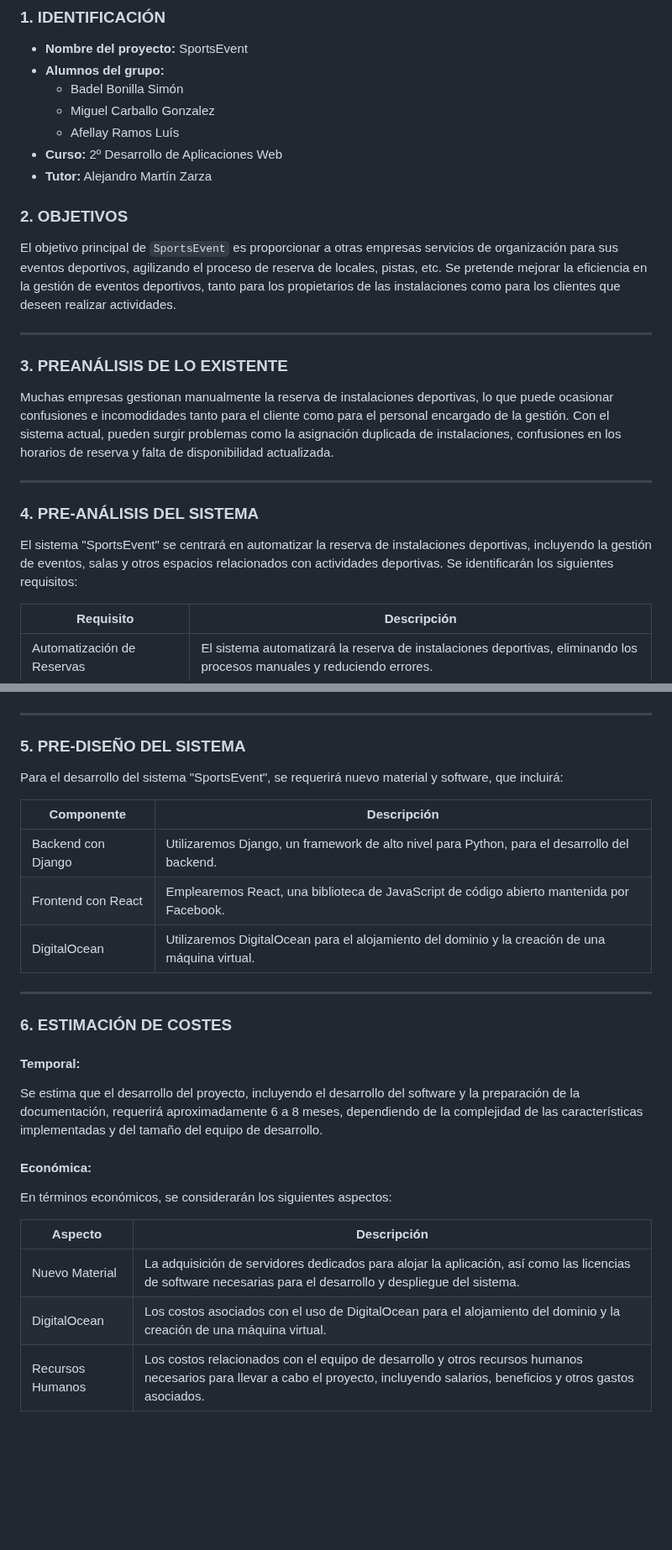
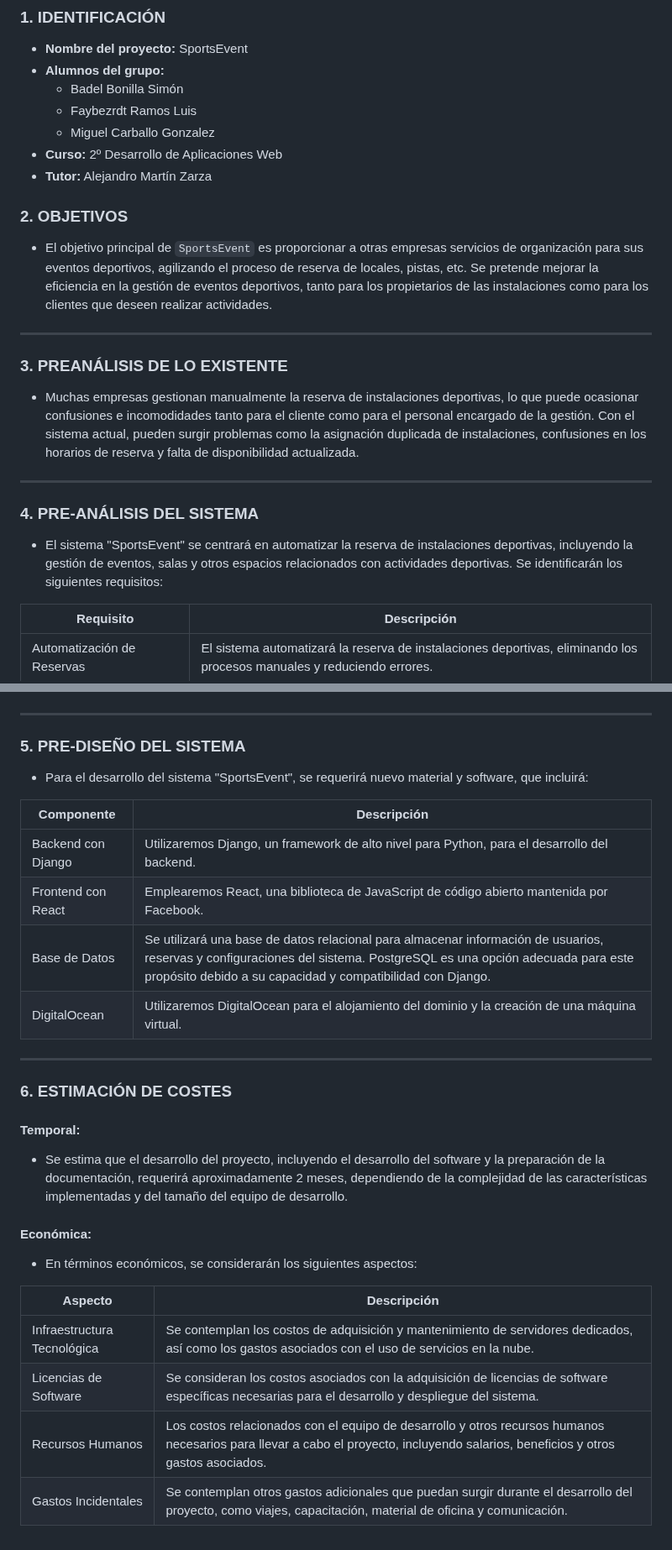
Before and after one commit to yhorm4884/Olimpus, a Markdown page: README.md, 2 parts joined by grey strips. Shown at 84% size. Rendered like a GitHub page; blank space fills up the shorter version.

Commit message:
Cambios 5 y 6 Afellay

```diff
--- a/README.md
+++ b/README.md
@@ -22,26 +22,26 @@
 + **Nombre del proyecto:** SportsEvent
 + **Alumnos del grupo:**
     - Badel Bonilla Simón
+    - Faybezrdt Ramos Luis
     - Miguel Carballo Gonzalez
-    - Afellay Ramos Luís
 + **Curso:** 2º Desarrollo de Aplicaciones Web
 + **Tutor:** Alejandro Martín Zarza
 
 ### 2. OBJETIVOS <a name="id2"></a>
 
-El objetivo principal de `SportsEvent` es proporcionar a otras empresas servicios de organización para sus eventos deportivos, agilizando el proceso de reserva de locales, pistas, etc. Se pretende mejorar la eficiencia en la gestión de eventos deportivos, tanto para los propietarios de las instalaciones como para los clientes que deseen realizar actividades.
+- El objetivo principal de `SportsEvent` es proporcionar a otras empresas servicios de organización para sus eventos deportivos, agilizando el proceso de reserva de locales, pistas, etc. Se pretende mejorar la eficiencia en la gestión de eventos deportivos, tanto para los propietarios de las instalaciones como para los clientes que deseen realizar actividades.
 
 ---
 
 ### 3. PREANÁLISIS DE LO EXISTENTE <a name="id3"></a>
 
-Muchas empresas gestionan manualmente la reserva de instalaciones deportivas, lo que puede ocasionar confusiones e incomodidades tanto para el cliente como para el personal encargado de la gestión. Con el sistema actual, pueden surgir problemas como la asignación duplicada de instalaciones, confusiones en los horarios de reserva y falta de disponibilidad actualizada.
+- Muchas empresas gestionan manualmente la reserva de instalaciones deportivas, lo que puede ocasionar confusiones e incomodidades tanto para el cliente como para el personal encargado de la gestión. Con el sistema actual, pueden surgir problemas como la asignación duplicada de instalaciones, confusiones en los horarios de reserva y falta de disponibilidad actualizada.
 
 ---
 
 ### 4. PRE-ANÁLISIS DEL SISTEMA <a name="id4"></a>
 
-El sistema "SportsEvent" se centrará en automatizar la reserva de instalaciones deportivas, incluyendo la gestión de eventos, salas y otros espacios relacionados con actividades deportivas. Se identificarán los siguientes requisitos:
+- El sistema "SportsEvent" se centrará en automatizar la reserva de instalaciones deportivas, incluyendo la gestión de eventos, salas y otros espacios relacionados con actividades deportivas. Se identificarán los siguientes requisitos:
 
 | Requisito                                     | Descripción                                                                                                                                                                           |
 |-----------------------------------------------|----------------------------------------------------------------------------------------------------------------------------------------------------------------------------------------|
@@ -54,12 +54,13 @@ El sistema "SportsEvent" se centrará en automatizar la reserva de instalaciones
 
 ### 5. PRE-DISEÑO DEL SISTEMA <a name="id5"></a>
 
-Para el desarrollo del sistema "SportsEvent", se requerirá nuevo material y software, que incluirá:
+- Para el desarrollo del sistema "SportsEvent", se requerirá nuevo material y software, que incluirá:
 
 | Componente         | Descripción                                                                                       |
 |--------------------|---------------------------------------------------------------------------------------------------|
 | Backend con Django | Utilizaremos Django, un framework de alto nivel para Python, para el desarrollo del backend.    |
 | Frontend con React | Emplearemos React, una biblioteca de JavaScript de código abierto mantenida por Facebook.        |
+| Base de Datos      | Se utilizará una base de datos relacional para almacenar información de usuarios, reservas y configuraciones del sistema. PostgreSQL es una opción adecuada para este propósito debido a su capacidad y compatibilidad con Django.                                                           |
 | DigitalOcean       | Utilizaremos DigitalOcean para el alojamiento del dominio y la creación de una máquina virtual.  |
 
 ---
@@ -67,14 +68,15 @@ Para el desarrollo del sistema "SportsEvent", se requerirá nuevo material y sof
 
 #### Temporal:
 
-Se estima que el desarrollo del proyecto, incluyendo el desarrollo del software y la preparación de la documentación, requerirá aproximadamente 6 a 8 meses, dependiendo de la complejidad de las características implementadas y del tamaño del equipo de desarrollo.
+- Se estima que el desarrollo del proyecto, incluyendo el desarrollo del software y la preparación de la documentación, requerirá aproximadamente 2 meses, dependiendo de la complejidad de las características implementadas y del tamaño del equipo de desarrollo.
 
 #### Económica:
 
-En términos económicos, se considerarán los siguientes aspectos:
+- En términos económicos, se considerarán los siguientes aspectos:
 
 | Aspecto         | Descripción                                                     |
 |-----------------|-----------------------------------------------------------------|
-| Nuevo Material  | La adquisición de servidores dedicados para alojar la aplicación, así como las licencias de software necesarias para el desarrollo y despliegue del sistema. |
-| DigitalOcean    | Los costos asociados con el uso de DigitalOcean para el alojamiento del dominio y la creación de una máquina virtual. |
+| Infraestructura Tecnológica  | Se contemplan los costos de adquisición y mantenimiento de servidores dedicados, así como los gastos asociados con el uso de servicios en la nube. |
+| Licencias de Software    | Se consideran los costos asociados con la adquisición de licencias de software específicas necesarias para el desarrollo y despliegue del sistema. |
 | Recursos Humanos| Los costos relacionados con el equipo de desarrollo y otros recursos humanos necesarios para llevar a cabo el proyecto, incluyendo salarios, beneficios y otros gastos asociados. |
+| Gastos Incidentales | Se contemplan otros gastos adicionales que puedan surgir durante el desarrollo del proyecto, como viajes, capacitación, material de oficina y comunicación. |
```
